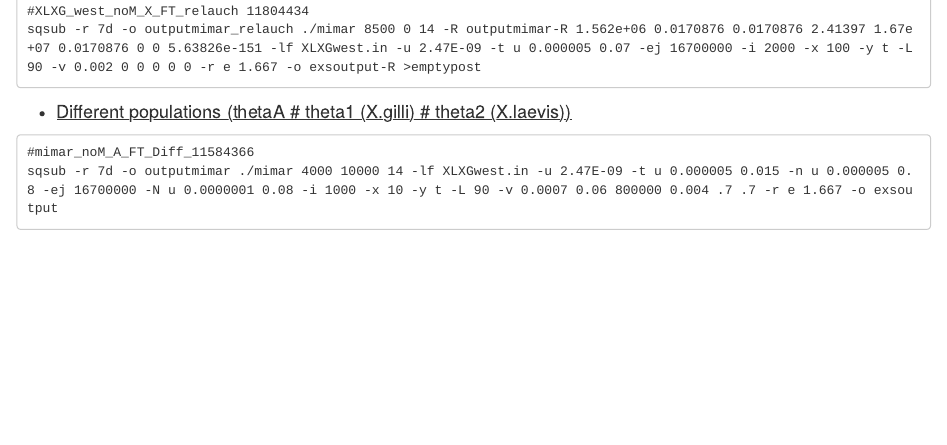
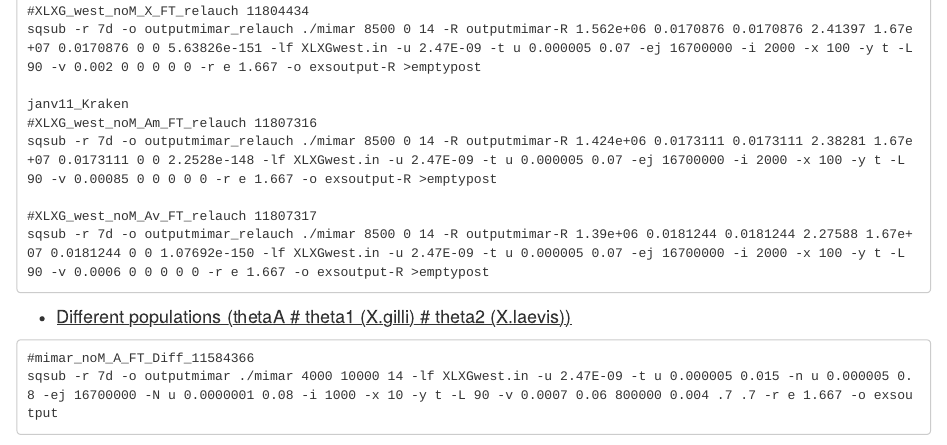
Before and after one commit to caro46/X.-laevis-and-X.-gilli-introgression, an R Markdown document (Models_used_Tfixed.Rmd): the page in a window 1100 px wide, from 2740 px down. Rendered offline with R 4.5, knitr and Pandoc, with nearby package versions.

Commit message:
Update Models_used_Tfixed.Rmd

````diff
--- a/Models_used_Tfixed.Rmd
+++ b/Models_used_Tfixed.Rmd
@@ -919,6 +919,13 @@ sqsub -r 7d -o outputmimar_relauch ./mimar 8500 0 14 -R outputmimar-R 1.426e+06
 
 #XLXG_west_noM_X_FT_relauch 11804434
 sqsub -r 7d -o outputmimar_relauch ./mimar 8500 0 14 -R outputmimar-R 1.562e+06 0.0170876 0.0170876 2.41397 1.67e+07 0.0170876 0 0 5.63826e-151 -lf XLXGwest.in -u 2.47E-09 -t u 0.000005 0.07 -ej 16700000 -i 2000 -x 100 -y t -L 90 -v 0.002 0 0 0 0 0 -r e 1.667 -o exsoutput-R >emptypost
+
+janv11_Kraken
+#XLXG_west_noM_Am_FT_relauch 11807316
+sqsub -r 7d -o outputmimar_relauch ./mimar 8500 0 14 -R outputmimar-R 1.424e+06 0.0173111 0.0173111 2.38281 1.67e+07 0.0173111 0 0 2.2528e-148 -lf XLXGwest.in -u 2.47E-09 -t u 0.000005 0.07 -ej 16700000 -i 2000 -x 100 -y t -L 90 -v 0.00085 0 0 0 0 0 -r e 1.667 -o exsoutput-R >emptypost
+
+#XLXG_west_noM_Av_FT_relauch 11807317
+sqsub -r 7d -o outputmimar_relauch ./mimar 8500 0 14 -R outputmimar-R 1.39e+06 0.0181244 0.0181244 2.27588 1.67e+07 0.0181244 0 0 1.07692e-150 -lf XLXGwest.in -u 2.47E-09 -t u 0.000005 0.07 -ej 16700000 -i 2000 -x 100 -y t -L 90 -v 0.0006 0 0 0 0 0 -r e 1.667 -o exsoutput-R >emptypost
 ```
 * <u><font size=4>Different populations (thetaA # theta1 (X.gilli) # theta2 (X.laevis))</font></u>
 
````
